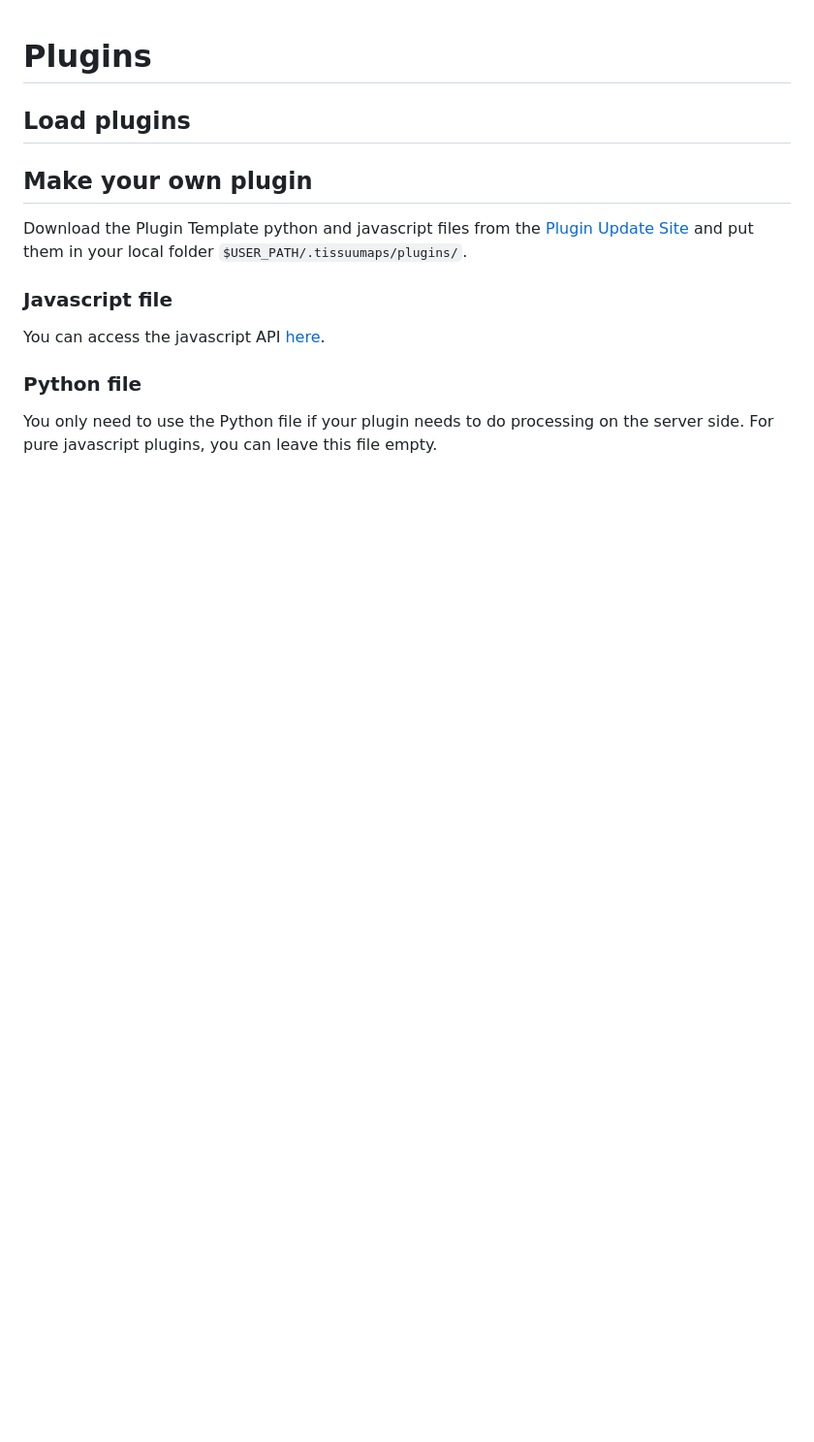
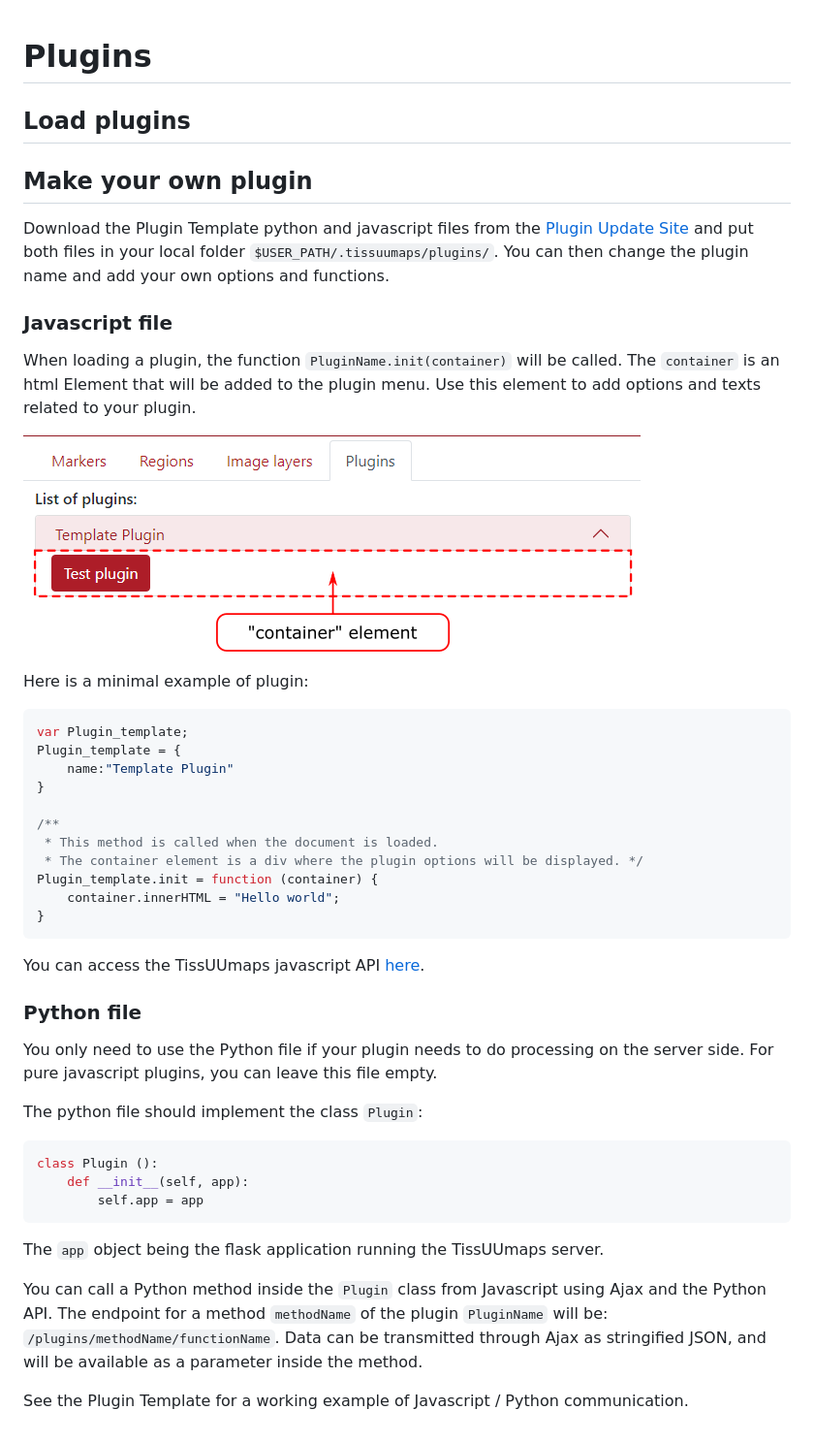
Before and after one commit to TissUUmaps/TissUUmaps-docs, a Markdown page: docs/starting/plugins.md, the part around the change. Shown: that part at 97% size. GitHub-like rendering; pictures changed too: docs/starting/images/plugin_container.png (added); blank space fills up the shorter version.

Commit message:
Add plugin documentation

````diff
--- a/docs/starting/plugins.md
+++ b/docs/starting/plugins.md
@@ -4,12 +4,44 @@
 
 ## Make your own plugin
 
-Download the Plugin Template python and javascript files from the [Plugin Update Site](https://tissuumaps.github.io/TissUUmaps/plugins/) and put them in your local folder `$USER_PATH/.tissuumaps/plugins/`.
+Download the Plugin Template python and javascript files from the [Plugin Update Site](https://tissuumaps.github.io/TissUUmaps/plugins/) and put both files in your local folder `$USER_PATH/.tissuumaps/plugins/`. You can then change the plugin name and add your own options and functions.
 
 ### Javascript file
 
-You can access the javascript API [here](https://tissuumaps.github.io/TissUUmapsCore/).
+When loading a plugin, the function `PluginName.init(container)` will be called. The `container` is an html Element that will be added to the plugin menu. Use this element to add options and texts related to your plugin.
+
+![plugin container](images/plugin_container.png)
+
+Here is a minimal example of plugin:
+
+```javascript
+var Plugin_template;
+Plugin_template = {
+    name:"Template Plugin"
+}
+
+/**
+ * This method is called when the document is loaded.
+ * The container element is a div where the plugin options will be displayed. */
+Plugin_template.init = function (container) {
+    container.innerHTML = "Hello world";
+}
+```
+
+You can access the TissUUmaps javascript API [here](https://tissuumaps.github.io/TissUUmapsCore/).
 
 ### Python file
 
 You only need to use the Python file if your plugin needs to do processing on the server side. For pure javascript plugins, you can leave this file empty.
+
+The python file should implement the class `Plugin`:
+```python
+class Plugin ():
+    def __init__(self, app):
+        self.app = app
+```
+The `app` object being the flask application running the TissUUmaps server.
+
+You can call a Python method inside the `Plugin` class from Javascript using Ajax and the Python API. The endpoint for a method `methodName` of the plugin `PluginName` will be: `/plugins/methodName/functionName`. Data can be transmitted through Ajax as stringified JSON, and will be available as a parameter inside the method.
+
+See the Plugin Template for a working example of Javascript / Python communication.
````
